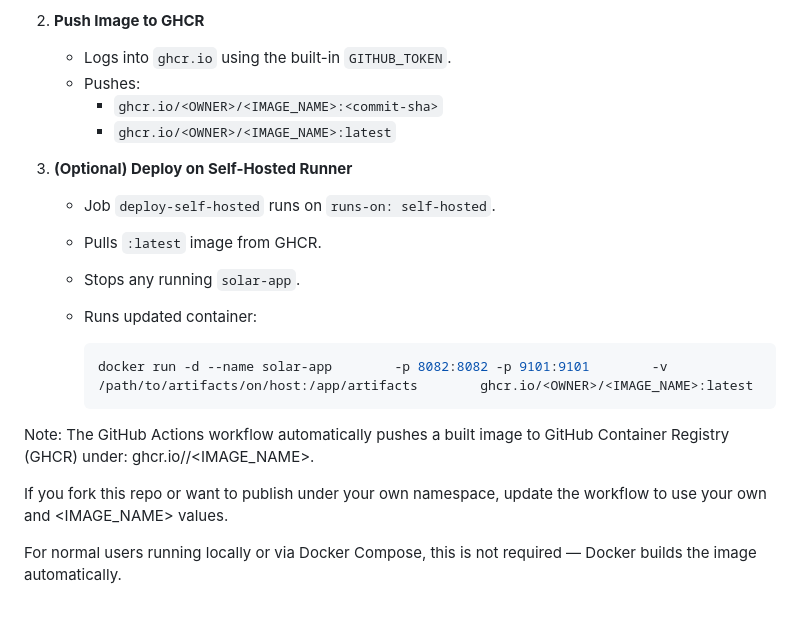
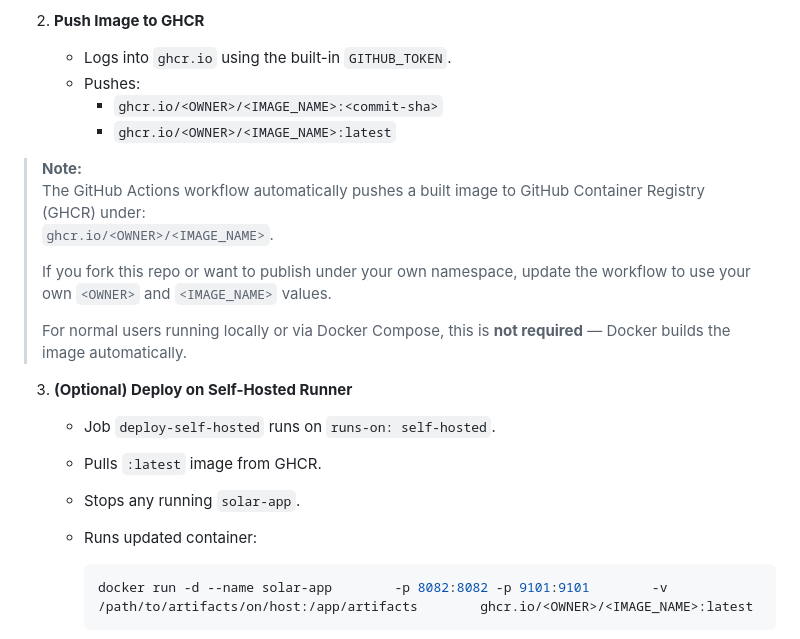
Before and after one commit to rbahmani01/mlops-solar-classifier, a Markdown page: README.md, the part around the change. Drawn GitHub-style; blank space fills up the shorter version.

Commit message:
Initial commit

````diff
--- a/README.md
+++ b/README.md
@@ -509,6 +509,15 @@ On push/PR to `main`:
      - `ghcr.io/<OWNER>/<IMAGE_NAME>:<commit-sha>`
      - `ghcr.io/<OWNER>/<IMAGE_NAME>:latest`
 
+> **Note:**
+> The GitHub Actions workflow automatically pushes a built image to GitHub Container Registry (GHCR) under:
+> `ghcr.io/<OWNER>/<IMAGE_NAME>`.
+>
+> If you fork this repo or want to publish under your own namespace, update the workflow to use your own `<OWNER>` and `<IMAGE_NAME>` values.
+>
+> For normal users running locally or via Docker Compose, this is **not required** — Docker builds the image automatically.
+
+
 3. **(Optional) Deploy on Self-Hosted Runner**
    - Job `deploy-self-hosted` runs on `runs-on: self-hosted`.
    - Pulls `:latest` image from GHCR.
@@ -518,13 +527,7 @@ On push/PR to `main`:
      ```bash
      docker run -d --name solar-app        -p 8082:8082 -p 9101:9101        -v /path/to/artifacts/on/host:/app/artifacts        ghcr.io/<OWNER>/<IMAGE_NAME>:latest
      ```
-Note:
-The GitHub Actions workflow automatically pushes a built image to GitHub Container Registry (GHCR) under:
-ghcr.io/<OWNER>/<IMAGE_NAME>.
 
-If you fork this repo or want to publish under your own namespace, update the workflow to use your own <OWNER> and <IMAGE_NAME> values.
-
-For normal users running locally or via Docker Compose, this is not required — Docker builds the image automatically.
 ![CI/CD](assets/images/CI_CD.JPG)
 
 
````
